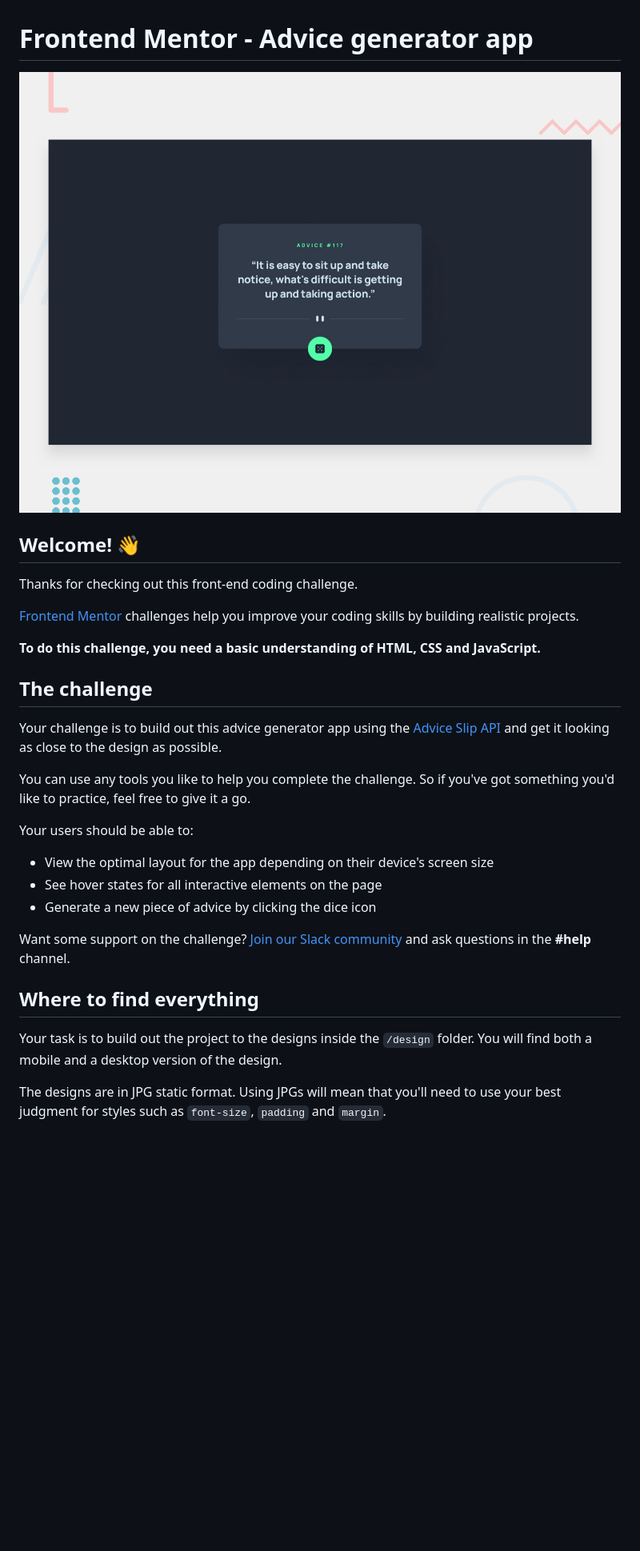
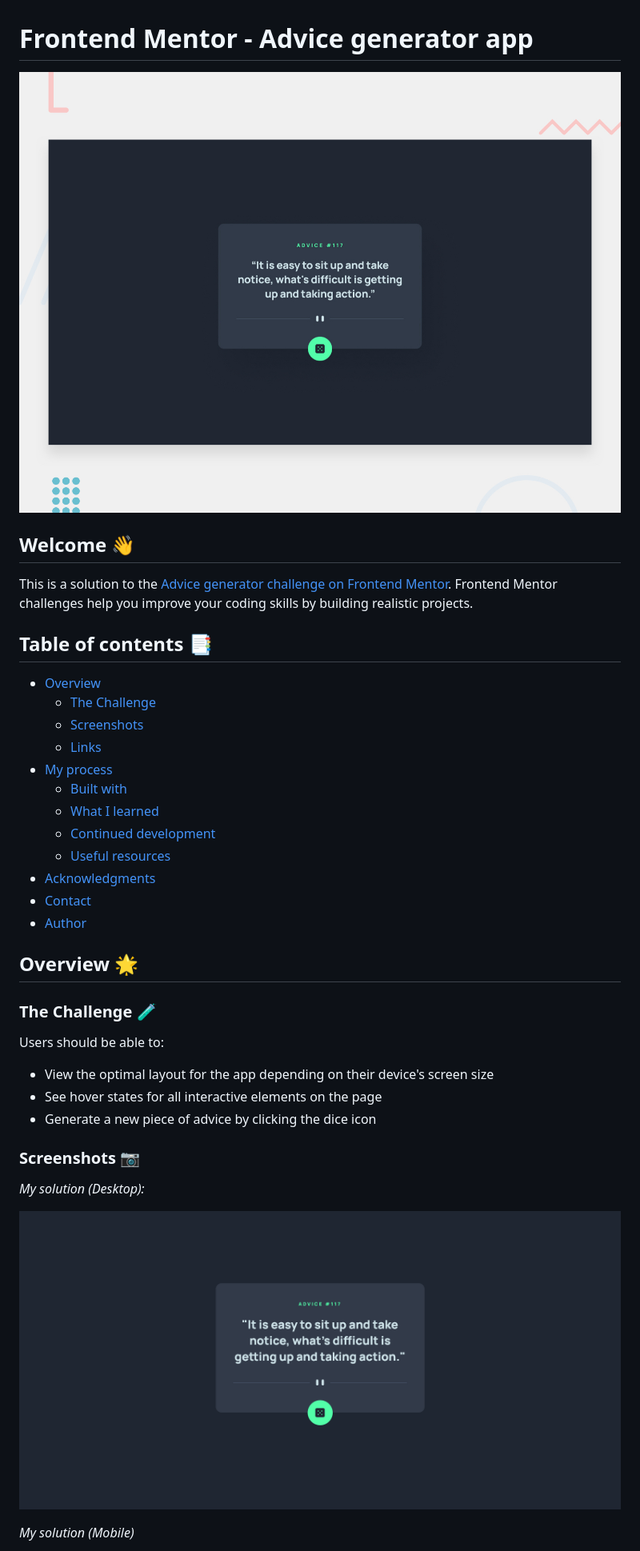
Before and after one commit to BeanyTheCoder/advice-generator-app-main, a Markdown page: README.md, the part around one of its changes. Shown at 80% size. GitHub-like rendering; pictures changed too: image.png (added); blank space fills up the shorter version.

```diff
--- a/README.md
+++ b/README.md
@@ -4,29 +4,38 @@
 
-## Welcome! 👋
+## Welcome 👋
 
-Thanks for checking out this front-end coding challenge.
+This is a solution to the [Advice generator challenge on Frontend Mentor](link). Frontend Mentor challenges help you improve your coding skills by building realistic projects.
 
-[Frontend Mentor](https://www.frontendmentor.io) challenges help you improve your coding skills by building realistic projects.
+## Table of contents 📑
 
-**To do this challenge, you need a basic understanding of HTML, CSS and JavaScript.**
+- [Overview](#overview-🌟)
+  - [The Challenge](#the-challenge-🧪)
+  - [Screenshots](#screenshots-📷)
+  - [Links](#links-🔗)
+- [My process](#my-process-🏗️)
+  - [Built with](#built-with-🛠️)
+  - [What I learned](#what-i-learned-🧠)
+  - [Continued development](#continued-development-🚀)
+  - [Useful resources](#useful-resources-📚)
+- [Acknowledgments](#acknowledgments-🙏)
+- [Contact](#contact-📧)
+- [Author](#author-👤)
 
-## The challenge
+## Overview 🌟
 
-Your challenge is to build out this advice generator app using the [Advice Slip API](https://api.adviceslip.com) and get it looking as close to the design as possible.
+### The Challenge 🧪
 
-You can use any tools you like to help you complete the challenge. So if you've got something you'd like to practice, feel free to give it a go.
-
-Your users should be able to:
+Users should be able to:
 
 - View the optimal layout for the app depending on their device's screen size
 - See hover states for all interactive elements on the page
 - Generate a new piece of advice by clicking the dice icon
 
-Want some support on the challenge? [Join our Slack community](https://www.frontendmentor.io/slack) and ask questions in the **#help** channel.
+### Screenshots 📷
 
-## Where to find everything
+_My solution (Desktop):_
 
-Your task is to build out the project to the designs inside the `/design` folder. You will find both a mobile and a desktop version of the design.
+![image of desktop solution](image.png)
 
-The designs are in JPG static format. Using JPGs will mean that you'll need to use your best judgment for styles such as `font-size`, `padding` and `margin`.
+_My solution (Mobile)_
 
```
Also changed, not shown: other parts of README.md (+49 -39 lines), image-1.png (added), 2 other files.
